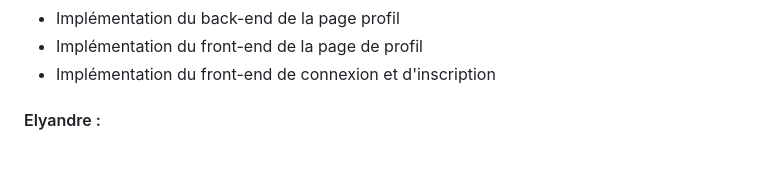
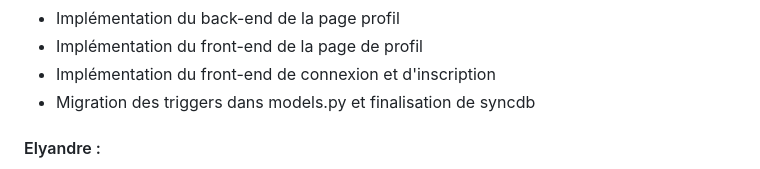
Before and after one commit to elyandreb/SAE-WEB-BD, a Markdown page: README.md, the part around the change. GitHub-like rendering.

```diff
--- a/README.md
+++ b/README.md
@@ -129,6 +129,7 @@ Pour la gestion de notre travail nous avons utilisé plusieurs outils tels que <
 - Implémentation du back-end de la page profil
 - Implémentation du front-end de la page de profil
 - Implémentation du front-end de connexion et d'inscription
+- Migration des triggers dans models.py et finalisation de syncdb
 
 #### Elyandre :
   - création du fichier pour le rendu des maquettes
```
